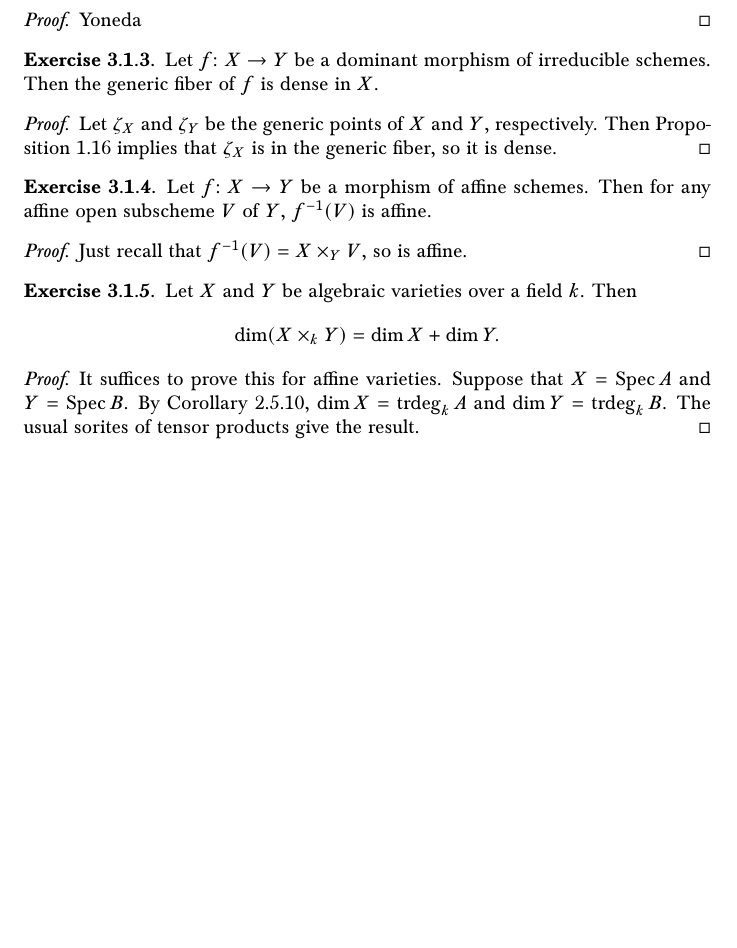
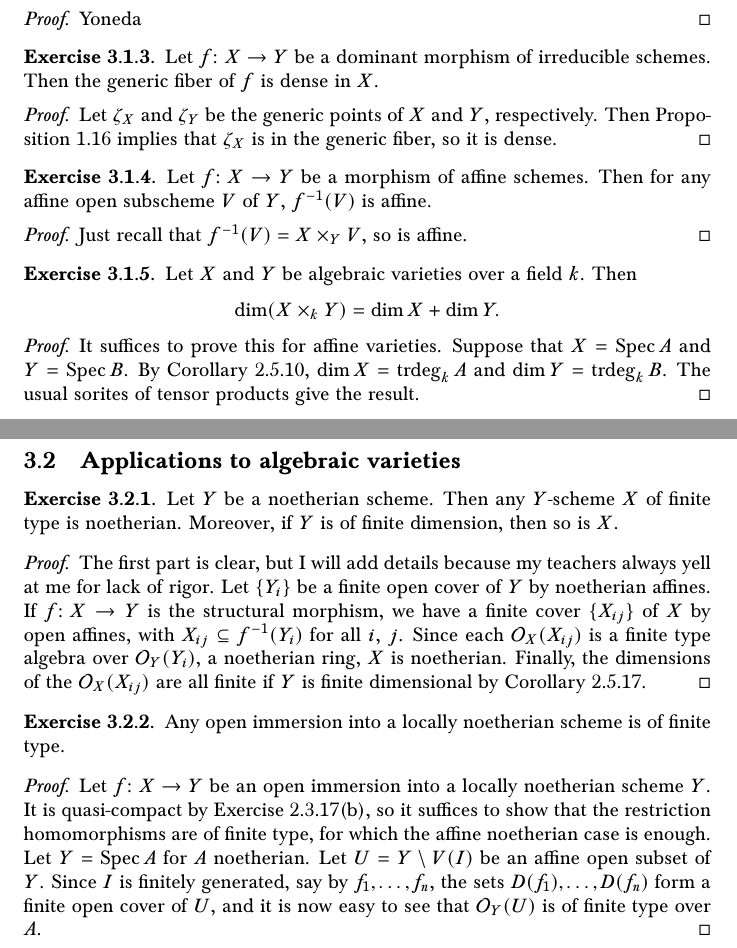
Before and after one commit to superquantan/geometrysolutions, a LaTeX document (main.tex, which reads S3.2.tex): part of page 17 of 17 before the commit and two parts of pages 17 and 18 of 18 after it, the two joined at a grey line, cut so that both start at the same text, the shorter picture padded with empty space. Compiled offline with pdfLaTeX.

Commit message:
added some exercises from 2.3 and 3.2; recompiled

```diff
--- /dev/null
+++ b/S3.2.tex
@@ -0,0 +1,30 @@
+\subsection{Applications to algebraic varieties}
+
+\begin{exer}
+	Let $Y$ be a noetherian scheme. Then any $Y$-scheme $X$ of finite type
+	is noetherian. Moreover, if $Y$ is of finite dimension, then so is $X$.
+\end{exer}
+\begin{proof}
+	The first part is clear, but I will add details because my teachers
+	always yell at me for lack of rigor. Let $\{Y_i\}$ be a finite open
+	cover of $Y$ by noetherian affines. If $f: X \to Y$ is the structural
+	morphism, we have a finite cover $\{X_{ij}\}$ of $X$ by open affines,
+	with $X_{ij} \subseteq f^{-1}(Y_i)$ for all $i$, $j$. Since each
+	$\Sh_X(X_{ij})$ is a finite type algebra over $\Sh_Y(Y_i)$, a noetherian
+	ring, $X$ is noetherian. Finally, the dimensions of the $\Sh_X(X_{ij})$
+	are all finite if $Y$ is finite dimensional by Corollary 2.5.17.
+\end{proof}
+
+\begin{exer}
+	Any open immersion into a locally noetherian scheme is of finite type.
+\end{exer}
+\begin{proof}
+	Let $f: X \to Y$ be an open immersion into a locally noetherian scheme
+	$Y$. It is quasi-compact by Exercise 2.3.17(b), so it suffices to show
+	that the restriction homomorphisms are of finite type, for which the
+	affine noetherian case is enough. Let $Y = \Spec A$ for $A$ noetherian.
+	Let $U = Y \setminus V(I)$ be an affine open subset of $Y$. Since $I$ is
+	finitely generated, say by $f_1, \ldots, f_n$, the sets $D(f_1), \ldots,
+	D(f_n)$ form a finite open cover of $U$, and it is now easy to see that
+	$\Sh_Y(U)$ is of finite type over $A$.
+\end{proof}
```
Also changed, not shown: Ch3.tex (+1 -0 lines), S2.3.tex (+39 -0 lines), main.pdf.
